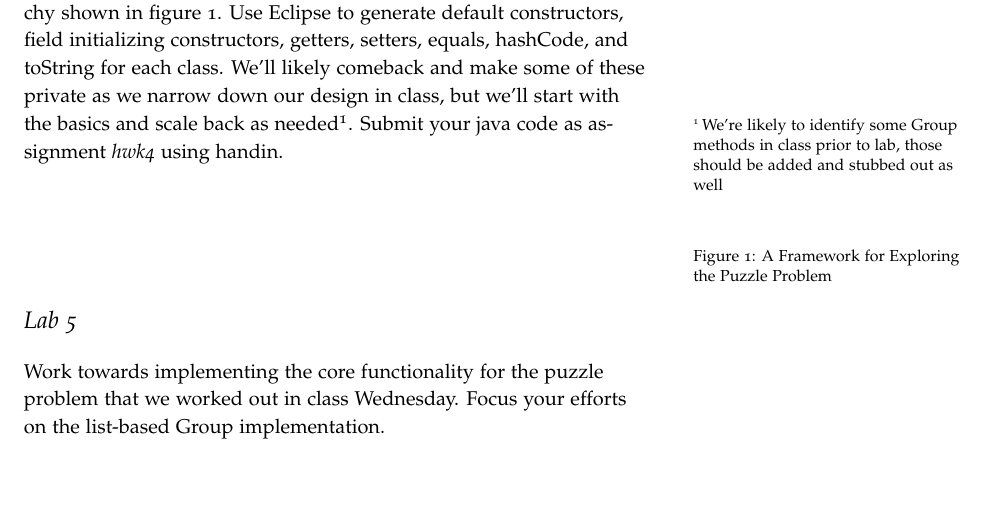
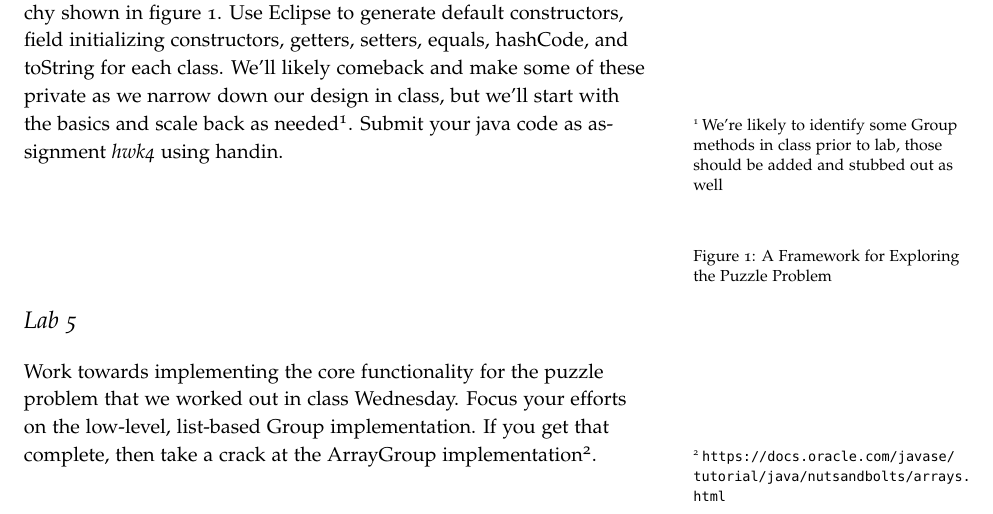
Before and after one commit to jlmayfield/MC-COMP210, a LaTeX document (Lab_and_Hwk/comp210-lab5.tex): part of the page, cut so that both start at the same text, the shorter picture padded with empty space. Compiled offline with pdfLaTeX.

Commit message:
lab5 update

```diff
--- a/Lab_and_Hwk/comp210-lab5.tex
+++ b/Lab_and_Hwk/comp210-lab5.tex
@@ -132,6 +132,6 @@ link(inheritance)(mtplst.n -- plst.s);
 
 \section{Lab 5}
 
-Work towards implementing the core functionality for the puzzle problem that we worked out in class Wednesday. Focus your efforts on the list-based Group implementation.
+Work towards implementing the core functionality for the puzzle problem that we worked out in class Wednesday. Focus your efforts on the low-level, list-based Group implementation. If you get that complete, then take a crack at the ArrayGroup implementation\sidenote{\url{https://docs.oracle.com/javase/tutorial/java/nutsandbolts/arrays.html}}.
 
 \end{document}
```
Also changed, not shown: Lab_and_Hwk/comp210-lab5.pdf.
